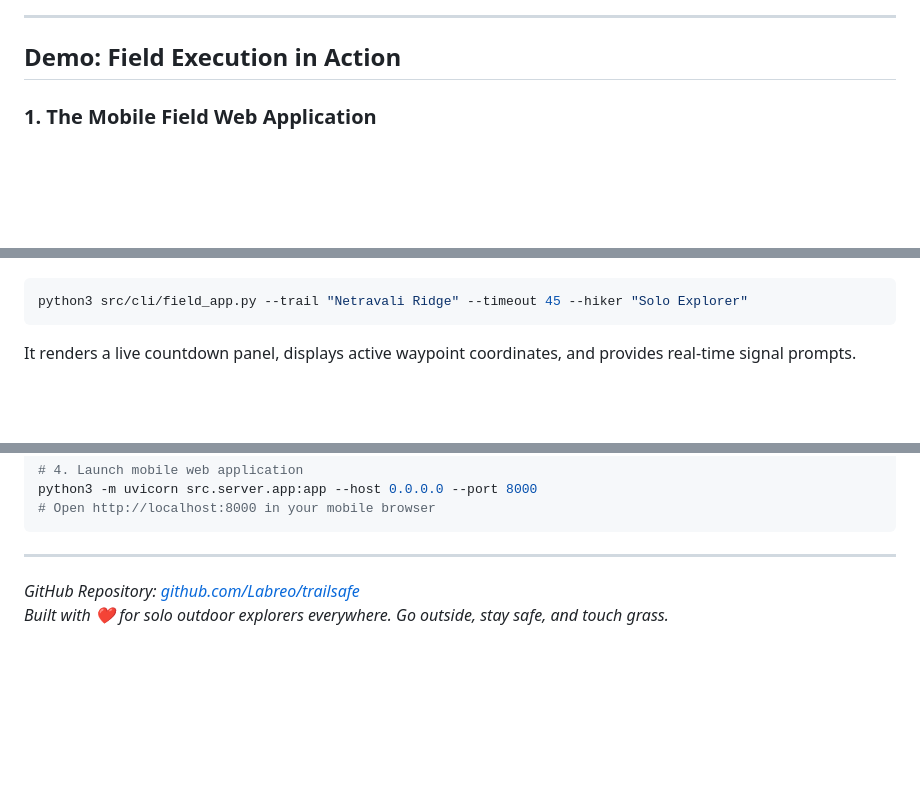
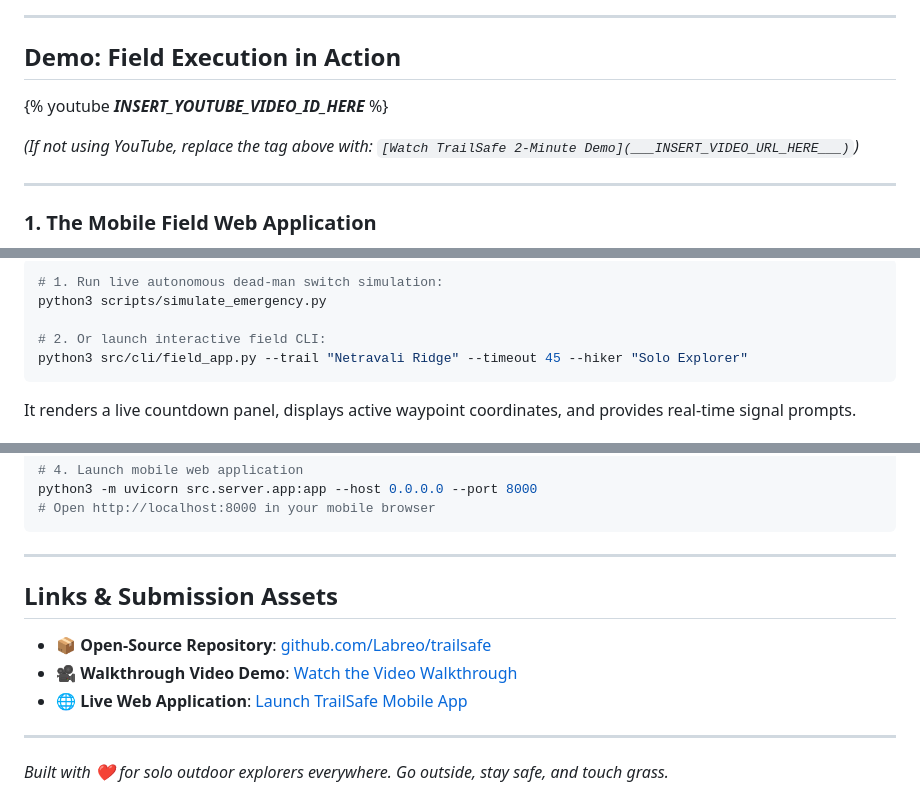
Before and after one commit to Labreo/trailsafe, a Markdown page: docs/SUBMISSION_POST.md, 3 parts joined by grey strips. Drawn GitHub-style; blank space fills up the shorter version.

Commit message:
docs: add explicit placeholders and insertion instructions for demo video, screenshots, and links in submission post

````diff
--- a/docs/SUBMISSION_POST.md
+++ b/docs/SUBMISSION_POST.md
@@ -87,4 +87,18 @@ sequenceDiagram
 
 ## Demo: Field Execution in Action
 
+<!-- ====================================================================== -->
+<!-- 🎥 PLACEHOLDER 1: DEMO VIDEO EMBED                                     -->
+<!-- WHAT TO INSERT: Upload your 90-120s walkthrough to YouTube or Loom.    -->
+<!-- Option A (YouTube embed):  {% youtube YOUR_VIDEO_ID %}                 -->
+<!-- Option B (Loom embed):     {% loom YOUR_LOOM_ID %}                     -->
+<!-- Option C (Direct link):    [Watch TrailSafe Demo](YOUR_VIDEO_URL)      -->
+<!-- ====================================================================== -->
+
+{% youtube ___INSERT_YOUTUBE_VIDEO_ID_HERE___ %}
+
+*(If not using YouTube, replace the tag above with: `[Watch TrailSafe 2-Minute Demo](___INSERT_VIDEO_URL_HERE___)`)*
+
+---
+
 ### 1. The Mobile Field Web Application
@@ -102,4 +139,8 @@ For basecamp monitors or terminal enthusiasts:
 ```bash
+# 1. Run live autonomous dead-man switch simulation:
+python3 scripts/simulate_emergency.py
+
+# 2. Or launch interactive field CLI:
 python3 src/cli/field_app.py --trail "Netravali Ridge" --timeout 45 --hiker "Solo Explorer"
 ```
 It renders a live countdown panel, displays active waypoint coordinates, and provides real-time signal prompts.
@@ -355,5 +415,19 @@ python3 -m uvicorn src.server.app:app --host 0.0.0.0 --port 8000
 
 ---
 
-*GitHub Repository: [github.com/Labreo/trailsafe](https://github.com/Labreo/trailsafe)*
+## Links & Submission Assets
+
+<!-- ====================================================================== -->
+<!-- 🔗 SUBMISSION LINKS CHECKLIST                                          -->
+<!-- 1. Open Source Repository: https://github.com/Labreo/trailsafe         -->
+<!-- 2. Demo Video: Paste your YouTube / Loom URL in the blank below.       -->
+<!-- 3. Live Web App: (Optional) If hosted online, paste URL in the blank.   -->
+<!-- ====================================================================== -->
+
+* 📦 **Open-Source Repository**: [github.com/Labreo/trailsafe](https://github.com/Labreo/trailsafe)
+* 🎥 **Walkthrough Video Demo**: [Watch the Video Walkthrough](___INSERT_DEMO_VIDEO_LINK_HERE___)
+* 🌐 **Live Web Application**: [Launch TrailSafe Mobile App](___INSERT_OPTIONAL_LIVE_DEMO_URL_HERE___)
+
+---
+
 *Built with ❤️ for solo outdoor explorers everywhere. Go outside, stay safe, and touch grass.*
````
Also changed, not shown: other parts of docs/SUBMISSION_POST.md (+45 -3 lines).
